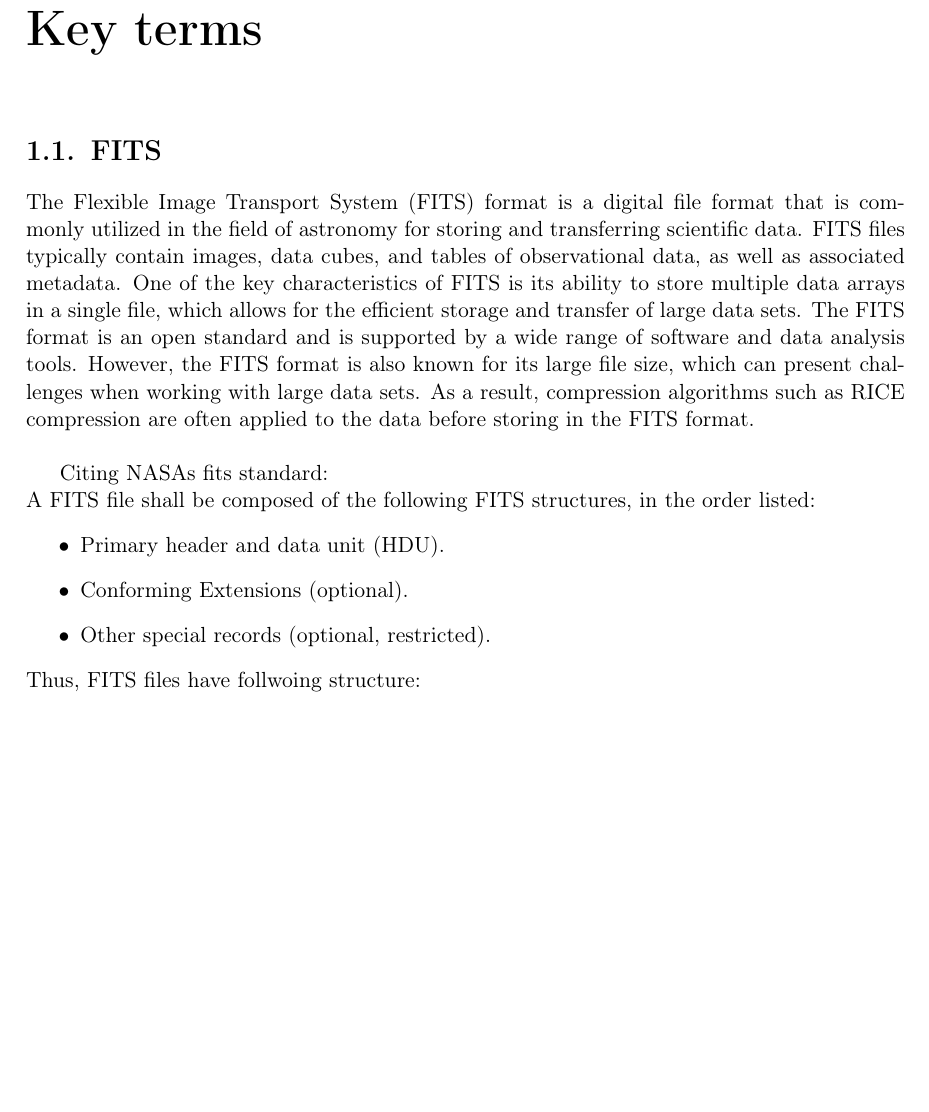
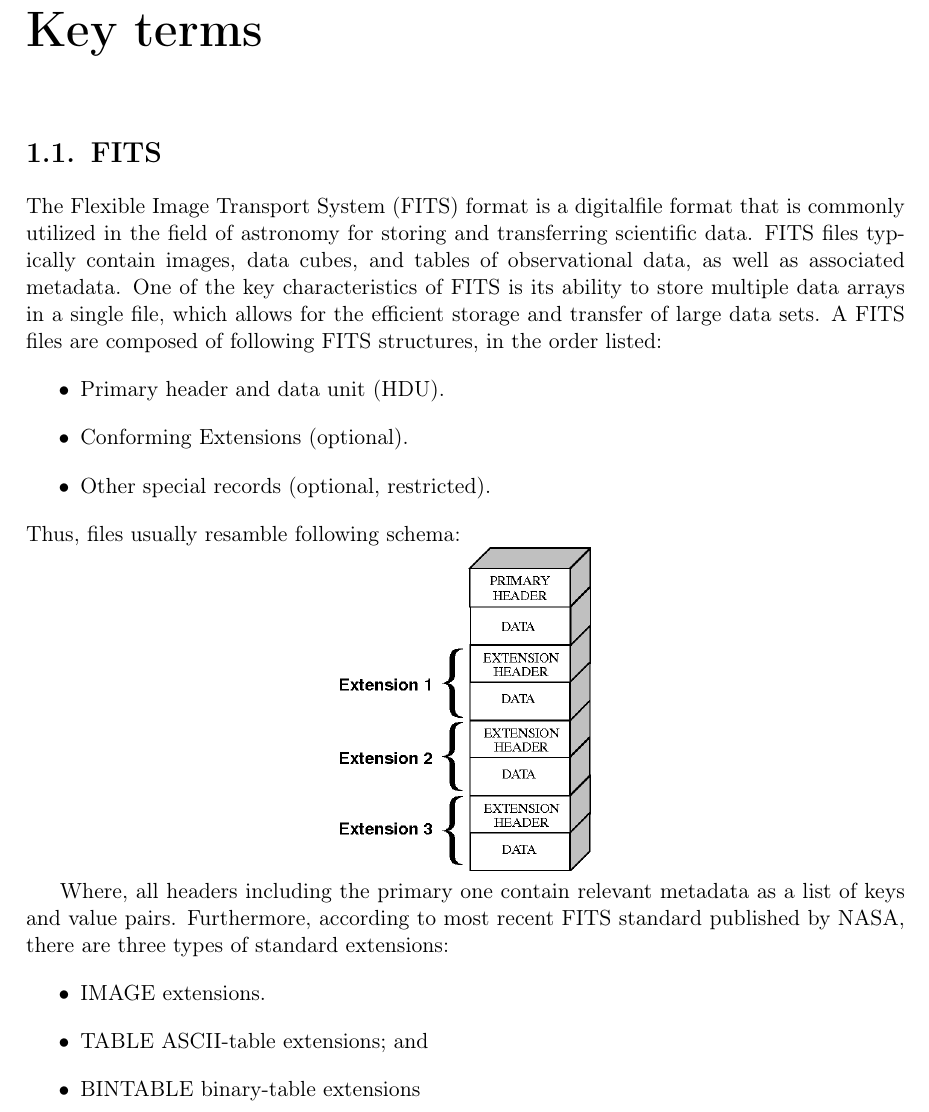
Before and after one commit to zpp-dali-2022/thesis, a LaTeX thesis (src/main.tex): part of page 9 of 13, cut so that both start at the same text, the shorter picture padded with empty space. Compiled offline with pdfLaTeX.

Commit message:
Center fits graphic

```diff
--- a/src/main.tex
+++ b/src/main.tex
@@ -108,37 +108,32 @@
 
 \chapter*{Introduction}
 \addcontentsline{toc}{chapter}{Introduction}
-Data compression is a widely utilized technique for reducing the storage requirements and
-transmission time for large data sets. However, when it comes to training deep learning models,
-the decompression of compressed data can create a bottleneck in the machine learning pipeline, particularly
-when dealing with specialized data formats such as astronomy and medicine that employ custom compression
-algorithms that can be computationally expensive to decompress.One such specialized compression algorithm is RICE coding,
-which is widely used in the FITS data format in astronomy. To address this bottleneck,
-utilizing Graphics Processing Units (GPUs) and parallelization techniques have emerged as promising solutions
-for accelerating the decompression of large data sets by leveraging the parallel processing capabilities of GPUs.
-While established solutions for mainstream lossless compression algorithms like JPEG-2000 exist,
-this paper aims to investigate the potential of GPU acceleration and parallelization
-in enhancing the performance of RICE coding, a specialized and niche compression algorithm.
-
+Data compression is a widely utilized technique for reducing the storage requirements
+and transmission time for large data sets.  However, when it comes to training deep
+learning models, the decompression of compressed data can create a bottleneck in the machine
+learning pipeline,  particularly when dealing with specialized data formats such as astronomy
+and medicine that employ custom compression algorithms that can be computationally
+expensive to decompress.One such specialized compression algorithm is RICE coding, which is
+widely used in the FITS data format in astronomy. To address this bottleneck, utilizing
+Graphics Processing Units (GPUs) and parallelization techniques have emerged as promising
+solutions for accelerating the decompression of large data sets by leveraging the parallel
+processing capabilities of GPUs. While established solutions for mainstream lossless compression
+algorithms like JPEG-2000 exist, this paper aims to investigate the potential of GPU acceleration
+and parallelization in enhancing the performance of RICE coding, a specialized and niche
+compression algorithm.
 
 \chapter{Key terms}\label{r:pojecia}
 
 \section{FITS}
-The Flexible Image Transport System (FITS) format is a digital file format that is commonly
+The Flexible Image Transport System (FITS) format is a digitalfile format that is commonly
 utilized in the field of astronomy for storing and transferring scientific data. FITS files
 typically contain images, data cubes, and tables of observational data, as well as associated metadata.
 One of the key characteristics of FITS is its ability to store multiple data arrays in a single file, which
-allows for the efficient storage and transfer of large data sets. The FITS format is an open standard
-and is supported by a wide range of software and data analysis tools. However, the FITS format is also
-known for its large file size, which can present challenges when working with large data sets.
-As a result, compression algorithms such as RICE compression are often applied to the data before storing in the FITS format. \\
-
-Citing NASAs fits standard: \\
-A FITS file shall be composed of the following FITS structures,
-in the order listed:
+allows for the efficient storage and transfer of large data sets.
+A FITS files are composed of following FITS structures, in the order listed:
 \begin{itemize}
 	\item Primary header and data unit (HDU).
 	\item Conforming Extensions (optional).
 	\item Other special records (optional, restricted).
 \end{itemize}
-Thus, FITS files have follwoing structure:
+Thus, files usually resamble following schema:
@@ -149,9 +140,15 @@ Thus, FITS files have follwoing structure:
 
-\newpage
+\centerline{\includegraphics[scale=0.3]{fits}}
 
 
 
-
+Where, all headers including the primary one contain relevant metadata as a list of keys and value pairs.
+Furthermore, according to most recent FITS standard published by NASA, there are three types of standard extensions:
+\begin{itemize}
+	\item IMAGE extensions.
+	\item TABLE ASCII-table extensions; and
+	\item BINTABLE binary-table extensions
+\end{itemize}
 
 
 \section{RICE}
```
Also changed, not shown: src/main.pdf, src/main.tex (4 more changed lines), 1 other file.
